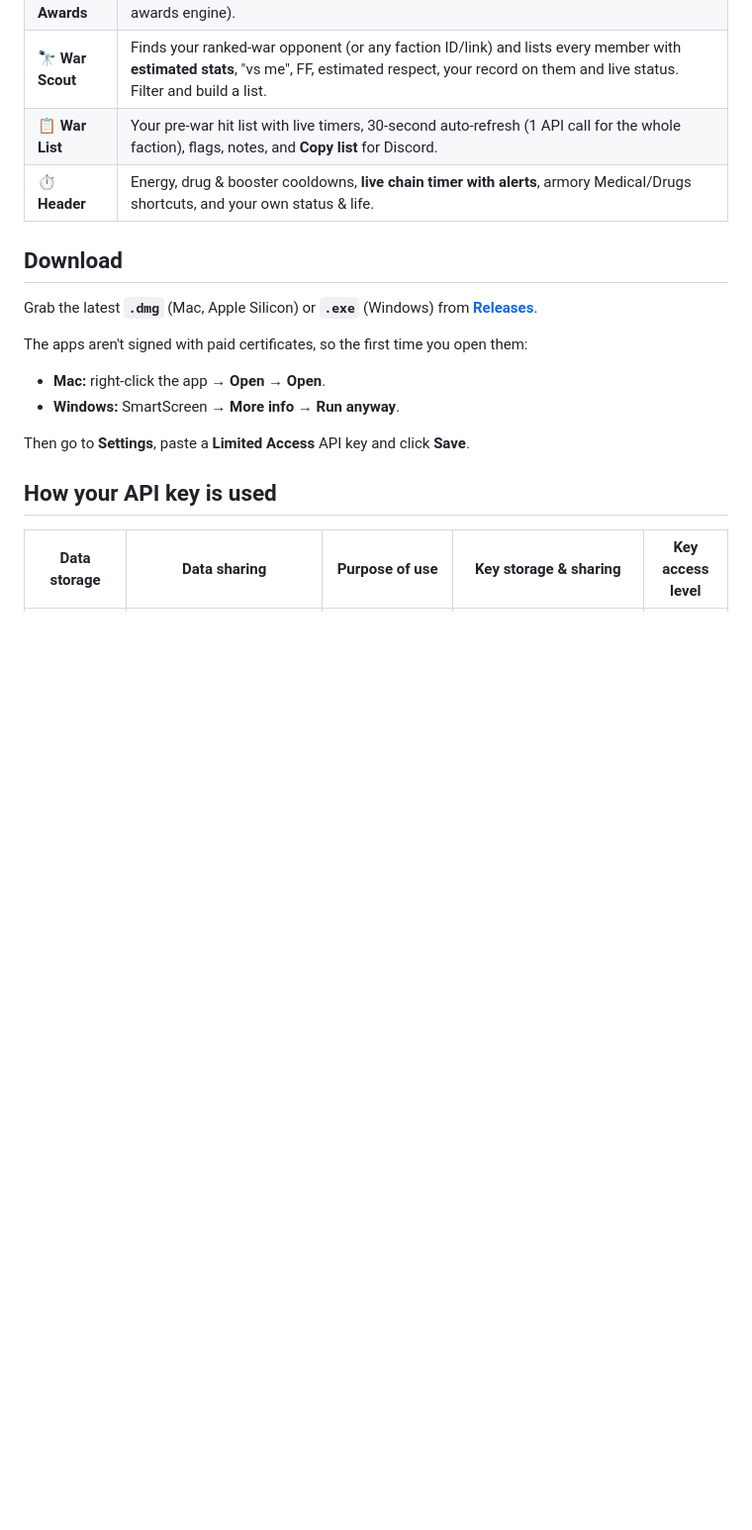
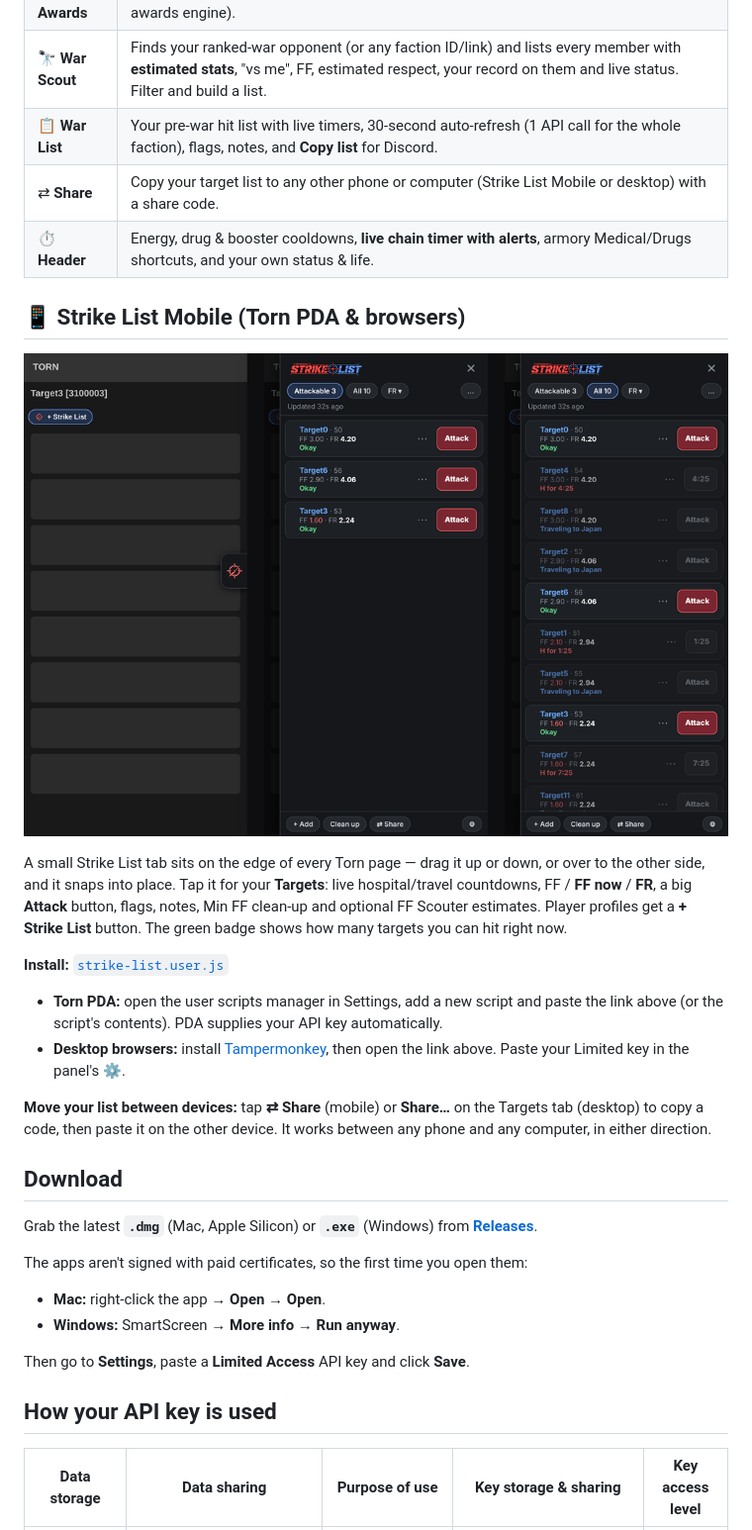
Before and after one commit to PatMcCracken78/StrikeList, a Markdown page: README.md, the part around the change. Shown at 99% size. Rendered like a GitHub page; pictures changed too: docs/mobile.png (added); blank space fills up the shorter version.

```diff
--- a/README.md
+++ b/README.md
@@ -15,7 +15,20 @@ Your API key and data stay on your computer. Built because YATA keeps going down
 | 🏅 **Awards** | Every honor and medal with your progress, goal and estimated time to get it (YATA's awards engine). |
 | 🔭 **War Scout** | Finds your ranked-war opponent (or any faction ID/link) and lists every member with **estimated stats**, "vs me", FF, estimated respect, your record on them and live status. Filter and build a list. |
 | 📋 **War List** | Your pre-war hit list with live timers, 30-second auto-refresh (1 API call for the whole faction), flags, notes, and **Copy list** for Discord. |
+| ⇄ **Share** | Copy your target list to any other phone or computer (Strike List Mobile or desktop) with a share code. |
 | ⏱️ **Header** | Energy, drug & booster cooldowns, **live chain timer with alerts**, armory Medical/Drugs shortcuts, and your own status & life. |
+
+## 📱 Strike List Mobile (Torn PDA & browsers)
+
+<p align="center"><img src="docs/mobile.png" alt="Strike List Mobile" width="100%"></p>
+
+A small Strike List tab sits on the edge of every Torn page — drag it up or down, or over to the other side, and it snaps into place. Tap it for your **Targets**: live hospital/travel countdowns, FF / **FF now** / **FR**, a big **Attack** button, flags, notes, Min FF clean-up and optional FF Scouter estimates. Player profiles get a **+ Strike List** button. The green badge shows how many targets you can hit right now.
+
+**Install:** [`strike-list.user.js`](https://raw.githubusercontent.com/PatMcCracken78/StrikeList/main/mobile/strike-list.user.js)
+- **Torn PDA:** open the user scripts manager in Settings, add a new script and paste the link above (or the script's contents). PDA supplies your API key automatically.
+- **Desktop browsers:** install [Tampermonkey](https://www.tampermonkey.net/), then open the link above. Paste your Limited key in the panel's ⚙.
+
+**Move your list between devices:** tap **⇄ Share** (mobile) or **Share…** on the Targets tab (desktop) to copy a code, then paste it on the other device. It works between any phone and any computer, in either direction.
 
 ## Download
 
```
Also changed, not shown: 6 other files.
